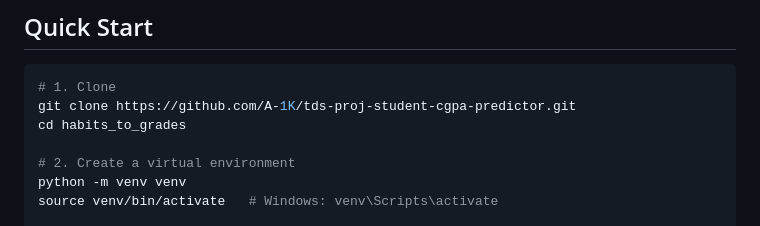
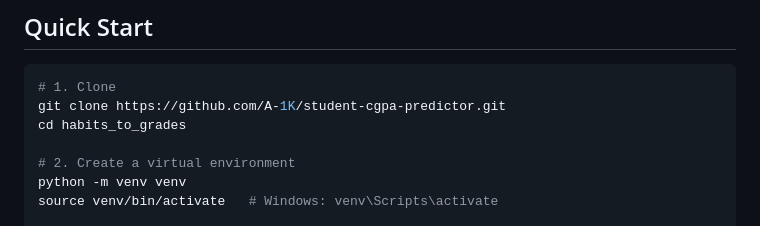
Before and after one commit to A-1K/student-cgpa-predictor, a Markdown page: README.md, the part around the change. Rendered like a GitHub page.

````diff
--- a/README.md
+++ b/README.md
@@ -157,7 +157,7 @@ habits_to_grades/
 
 ```bash
 # 1. Clone
-git clone https://github.com/A-1K/tds-proj-student-cgpa-predictor.git
+git clone https://github.com/A-1K/student-cgpa-predictor.git
 cd habits_to_grades
 
 # 2. Create a virtual environment
````
